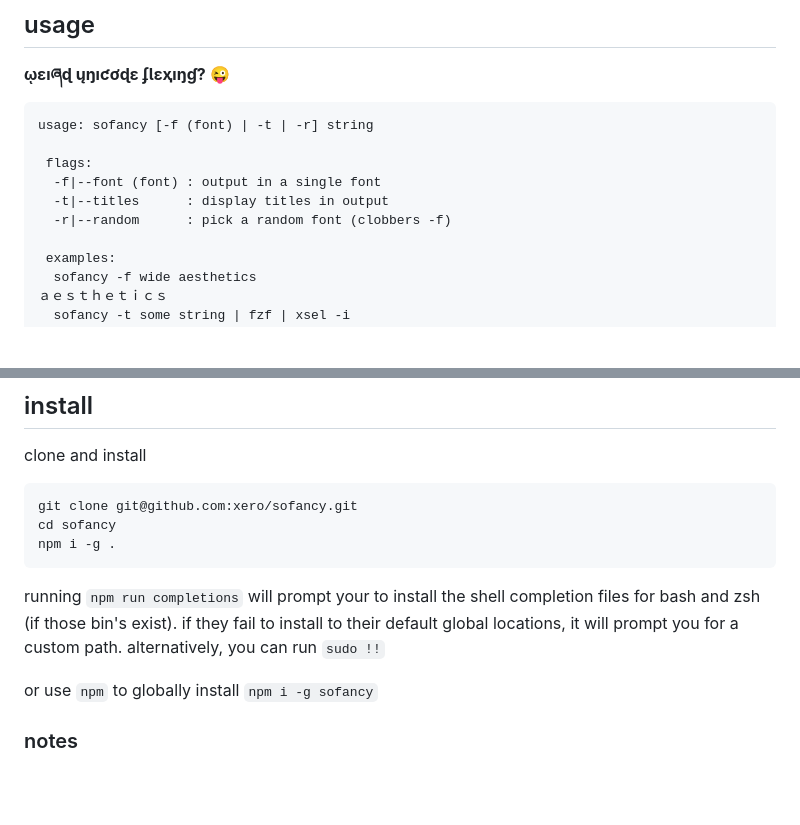
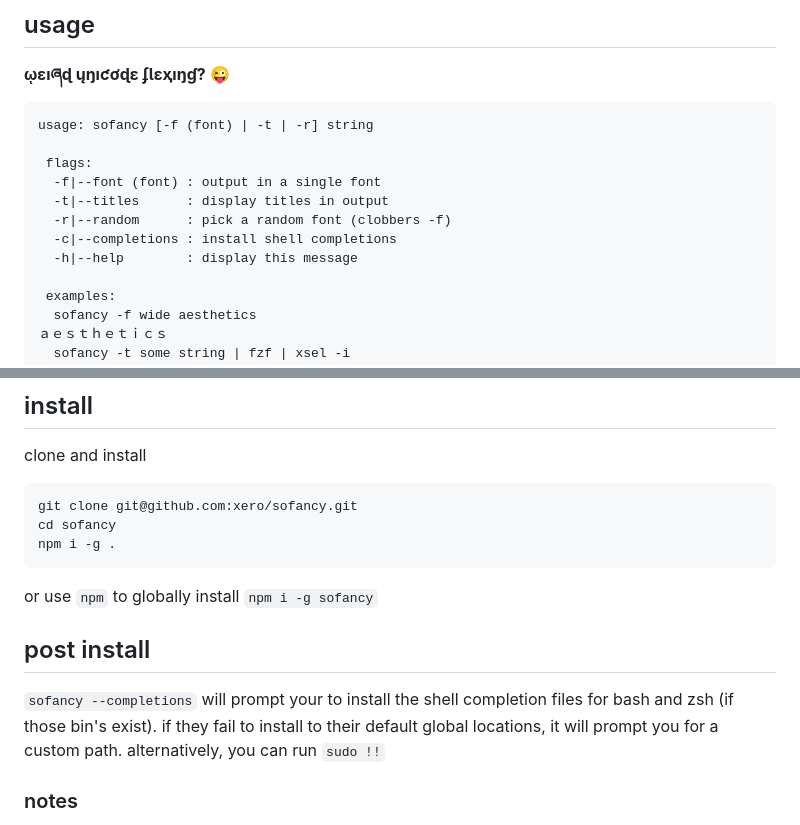
Before and after one commit to xero/sofancy, a Markdown page: README.md, 2 parts joined by grey strips. GitHub-like rendering; blank space fills up the shorter version.

Commit message:
docs(README): 𝕽𝖊𝖋𝖔𝖗𝖒𝖆𝖙 𝖙𝖍𝖊 𝕻𝖑𝖆𝖓𝖊𝖙! 💾

````diff
--- a/README.md
+++ b/README.md
@@ -57,6 +57,8 @@ usage: sofancy [-f (font) | -t | -r] string
   -f|--font (font) : output in a single font
   -t|--titles      : display titles in output
   -r|--random      : pick a random font (clobbers -f)
+  -c|--completions : install shell completions
+  -h|--help        : display this message
 
  examples:
   sofancy -f wide aesthetics
@@ -73,9 +75,12 @@ git clone git@github.com:xero/sofancy.git
 cd sofancy
 npm i -g .
 ```
-running `npm run completions` will prompt your to install the shell completion files for bash and zsh (if those bin's exist). if they fail to install to their default global locations, it will prompt you for a custom path. alternatively, you can run `sudo !!`
+or use `npm` to globally install `npm i -g sofancy`
 
-or use `npm` to globally install `npm i -g sofancy`
+
+## post install
+
+`sofancy --completions` will prompt your to install the shell completion files for bash and zsh (if those bin's exist). if they fail to install to their default global locations, it will prompt you for a custom path. alternatively, you can run `sudo !!`
 
 ### notes
 
````
